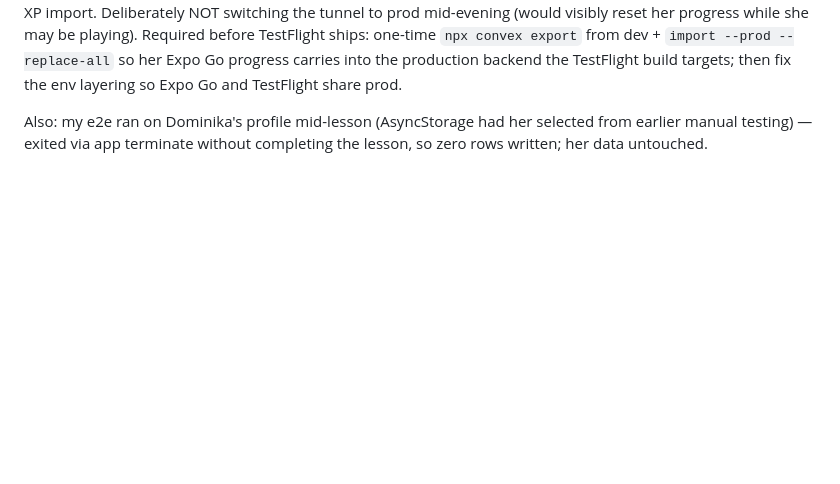
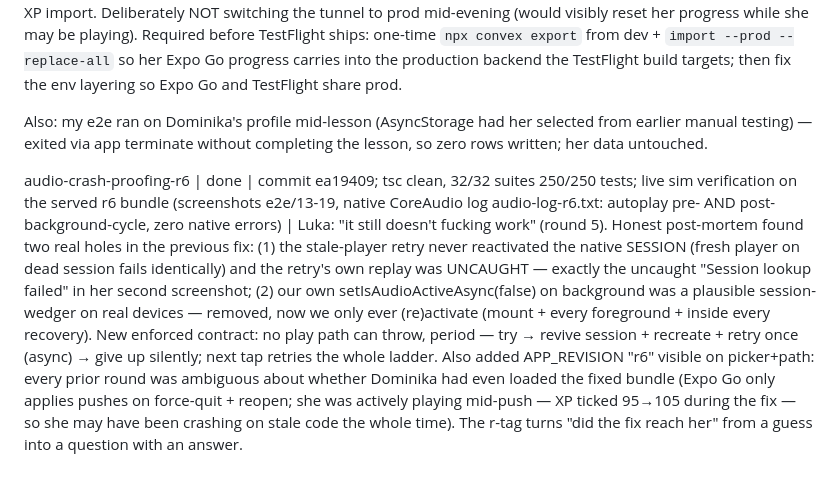
Before and after one commit to Lukaeric14/serbian-lingo, a Markdown page: loops/full-app/LEDGER.md, the part around the change. Rendered like a GitHub page; blank space fills up the shorter version.

Commit message:
Log audio-crash-proofing r6 round to ledger
Co-Authored-By: Claude Fable 5 <noreply@anthropic.com>
Claude-Session: https://claude.ai/code/session_018mFRKtW6twMfX9HjiwwCjd

```diff
--- a/loops/full-app/LEDGER.md
+++ b/loops/full-app/LEDGER.md
@@ -84,3 +84,5 @@ audio-e2e-verified | done | screenshots in scratchpad/e2e/01-12 + native CoreAud
 Discovered during verification, real and unresolved-by-design: the Expo Go tunnel bundle points at the CLOUD DEV Convex deployment (adjoining-viper-384), not production — .env.local (rewritten by `npx convex dev --configure`) beat the inline EXPO_PUBLIC_CONVEX_URL override when Metro resolved env. Consequence: Dominika's real progress tonight (40->95 XP, u1-l1 AND u1-l2 fully crown-completed 3/3, u1-l3 unlocked — she ground through the crash rounds and kept playing) lives in the DEV deployment; production still has the stale 40-XP import. Deliberately NOT switching the tunnel to prod mid-evening (would visibly reset her progress while she may be playing). Required before TestFlight ships: one-time `npx convex export` from dev + `import --prod --replace-all` so her Expo Go progress carries into the production backend the TestFlight build targets; then fix the env layering so Expo Go and TestFlight share prod.
 
 Also: my e2e ran on Dominika's profile mid-lesson (AsyncStorage had her selected from earlier manual testing) — exited via app terminate without completing the lesson, so zero rows written; her data untouched.
+
+audio-crash-proofing-r6 | done | commit ea19409; tsc clean, 32/32 suites 250/250 tests; live sim verification on the served r6 bundle (screenshots e2e/13-19, native CoreAudio log audio-log-r6.txt: autoplay pre- AND post-background-cycle, zero native errors) | Luka: "it still doesn't fucking work" (round 5). Honest post-mortem found two real holes in the previous fix: (1) the stale-player retry never reactivated the native SESSION (fresh player on dead session fails identically) and the retry's own replay was UNCAUGHT — exactly the uncaught "Session lookup failed" in her second screenshot; (2) our own setIsAudioActiveAsync(false) on background was a plausible session-wedger on real devices — removed, now we only ever (re)activate (mount + every foreground + inside every recovery). New enforced contract: no play path can throw, period — try → revive session + recreate + retry once (async) → give up silently; next tap retries the whole ladder. Also added APP_REVISION "r6" visible on picker+path: every prior round was ambiguous about whether Dominika had even loaded the fixed bundle (Expo Go only applies pushes on force-quit + reopen; she was actively playing mid-push — XP ticked 95→105 during the fix — so she may have been crashing on stale code the whole time). The r-tag turns "did the fix reach her" from a guess into a question with an answer.
```
